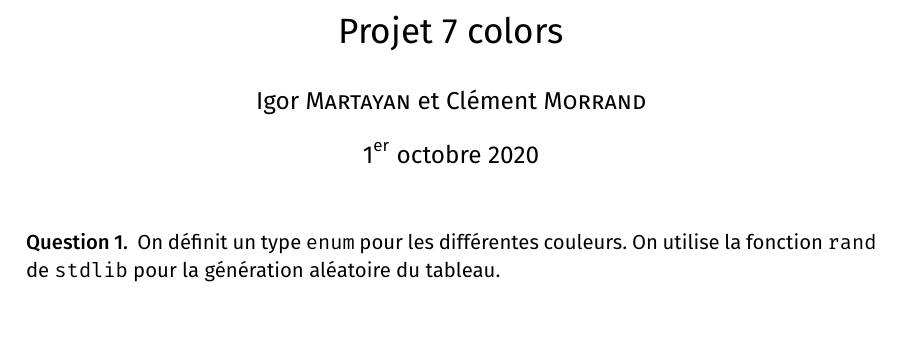
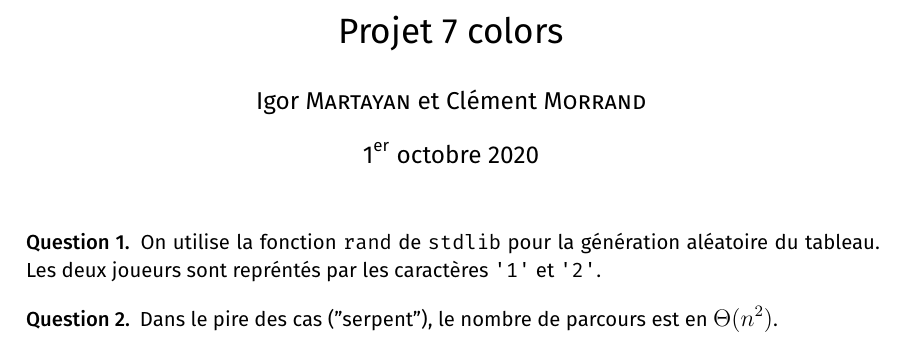
Before and after one commit to imartayan/7colors, a LaTeX document (rapport.tex): part of the page, cut so that both start at the same text. The pictures show the PDF file rapport.pdf that the author committed with the source.

Commit message:
Update report

```diff
--- a/rapport.tex
+++ b/rapport.tex
@@ -8,8 +8,12 @@
 \maketitle
 
 \begin{qu}
-	On définit un type \verb|enum| pour les différentes couleurs.
 	On utilise la fonction \verb|rand| de \verb|stdlib| pour la génération aléatoire du tableau.
+	Les deux joueurs sont repréntés par les caractères \verb|'1'| et \verb|'2'|.
+\end{qu}
+
+\begin{qu}
+	Dans le pire des cas ("serpent"), le nombre de parcours est en \(\Theta(n^2)\).
 \end{qu}
 
 \end{document}
```
Also changed, not shown: rapport.pdf.
